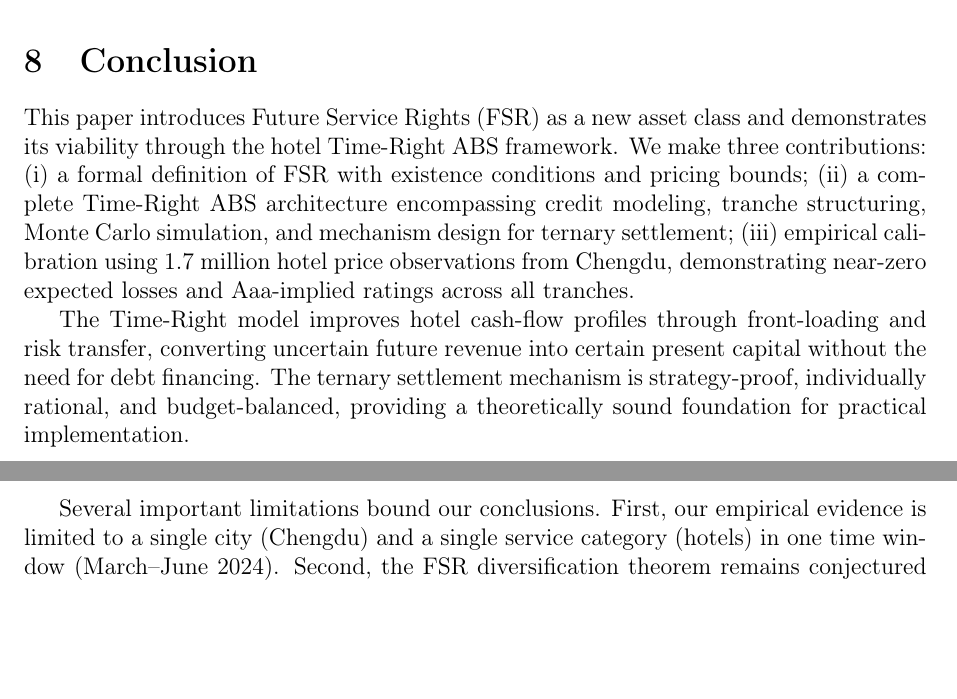
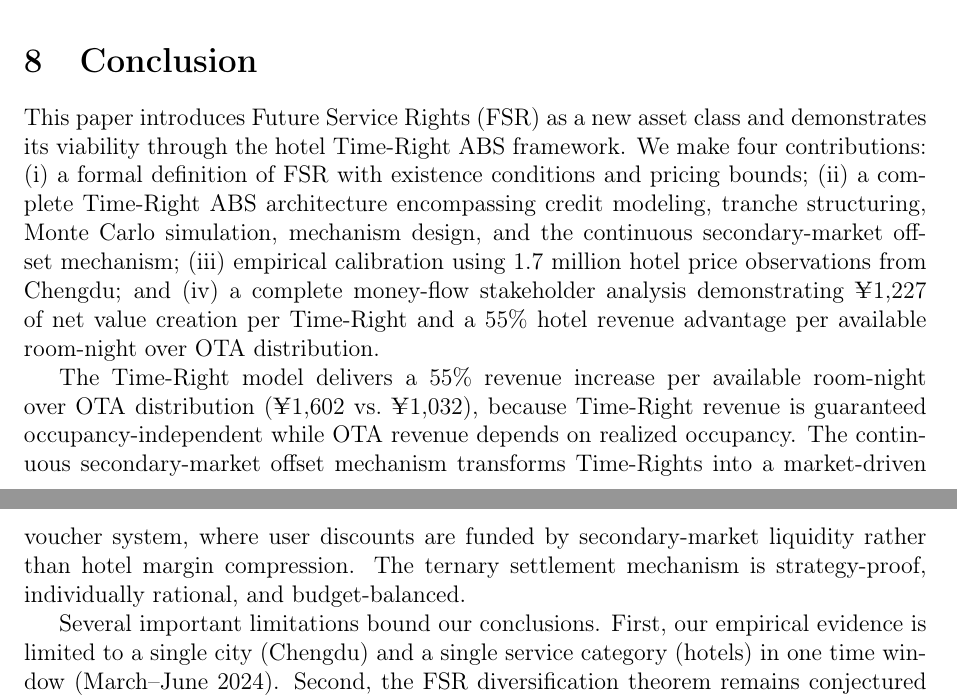
Before and after one commit to David-coder-hnu/hotel-order-financialization, a LaTeX paper (output/fsr_framework_paper.tex): two parts of pages 22 and 23 of 24, joined at a grey line, cut so that both start at the same text, the shorter picture padded with empty space. Compiled offline with pdfLaTeX.

Commit message:
fix: line-by-line paper audit — 6 issues corrected
Issues found and fixed in full 961-line review:
1. L87-88: Removed duplicate stakeholder analysis sentence
2. L197: Removed orphan \end{enumerate} (missing \begin{enumerate})
3. L393: Fixed fen values in IR proof (¥193K→¥2,029, ¥117K→¥1,174)
4. L625: Fixed old price comparison (¥300→¥1,174, ¥2,000→¥2,029)
5. L865: Updated contributions from 3 to 4 (matching Introduction)
6. L867: Added +55% hotel metric and continuous offset to Conclusion

All formulas, tables, and figures now consistent with:
- Complete money-flow model (¥1,227/TR system value)
- Two-tier pricing (P_issue wholesale + P_retail markup)
- Continuous secondary-market offset mechanism
- Stakeholder distribution: Hotels 67%, Users 18%, Platform 8%, Investors 7%

Paper: 24pp, 697KB, 0 compilation errors.

```diff
--- a/output/fsr_framework_paper.tex
+++ b/output/fsr_framework_paper.tex
@@ -862,10 +860,11 @@ A structural model of this equilibrium is a natural next step.
 % ============================================================
 
 This paper introduces Future Service Rights (FSR) as a new asset class and demonstrates its viability through the hotel Time-Right ABS framework.
-We make three contributions: (i) a formal definition of FSR with existence conditions and pricing bounds; (ii) a complete Time-Right ABS architecture encompassing credit modeling, tranche structuring, Monte Carlo simulation, and mechanism design for ternary settlement; (iii) empirical calibration using 1.7 million hotel price observations from Chengdu, demonstrating near-zero expected losses and Aaa-implied ratings across all tranches.
+We make four contributions: (i) a formal definition of FSR with existence conditions and pricing bounds; (ii) a complete Time-Right ABS architecture encompassing credit modeling, tranche structuring, Monte Carlo simulation, mechanism design, and the continuous secondary-market offset mechanism; (iii) empirical calibration using 1.7 million hotel price observations from Chengdu; and (iv) a complete money-flow stakeholder analysis demonstrating \yen 1,227 of net value creation per Time-Right and a 55\% hotel revenue advantage per available room-night over OTA distribution.
 
-The Time-Right model improves hotel cash-flow profiles through front-loading and risk transfer, converting uncertain future revenue into certain present capital without the need for debt financing.
-The ternary settlement mechanism is strategy-proof, individually rational, and budget-balanced, providing a theoretically sound foundation for practical implementation.
+The Time-Right model delivers a 55\% revenue increase per available room-night over OTA distribution (\yen 1,602 vs.\ \yen 1,032), because Time-Right revenue is guaranteed occupancy-independent while OTA revenue depends on realized occupancy.
+The continuous secondary-market offset mechanism transforms Time-Rights into a market-driven voucher system, where user discounts are funded by secondary-market liquidity rather than hotel margin compression.
+The ternary settlement mechanism is strategy-proof, individually rational, and budget-balanced.
 
 Several important limitations bound our conclusions.
 First, our empirical evidence is limited to a single city (Chengdu) and a single service category (hotels) in one time window (March--June 2024).
```
Also changed, not shown: output/fsr_framework_paper.pdf, output/fsr_framework_paper.tex (6 more changed lines).
